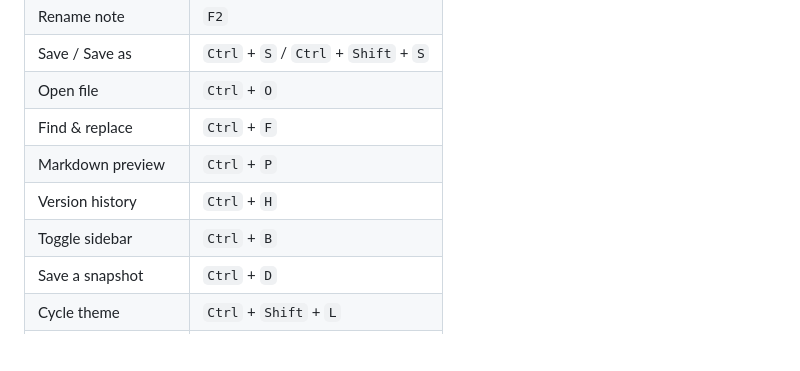
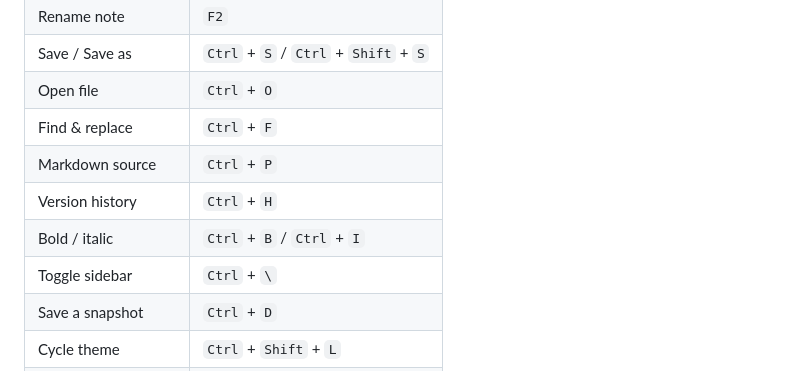
Before and after one commit to Miftahul-Islam-Efaz/HyPad, a Markdown page: README.md, the part around one of its changes. Rendered like a GitHub page; blank space fills up the shorter version.

```diff
--- a/README.md
+++ b/README.md
@@ -54,9 +93,10 @@ It uses the system WebView instead of bundling a browser runtime, so the whole a
 | Save / Save as | `Ctrl` + `S` / `Ctrl` + `Shift` + `S` |
 | Open file | `Ctrl` + `O` |
 | Find & replace | `Ctrl` + `F` |
-| Markdown preview | `Ctrl` + `P` |
+| Markdown source | `Ctrl` + `P` |
 | Version history | `Ctrl` + `H` |
-| Toggle sidebar | `Ctrl` + `B` |
+| Bold / italic | `Ctrl` + `B` / `Ctrl` + `I` |
+| Toggle sidebar | `Ctrl` + `\` |
 | Save a snapshot | `Ctrl` + `D` |
 | Cycle theme | `Ctrl` + `Shift` + `L` |
 | Zoom in / out / reset | `Ctrl` + `+` / `-` / `0` |
```
Also changed, not shown: other parts of README.md (+43 -4 lines).
